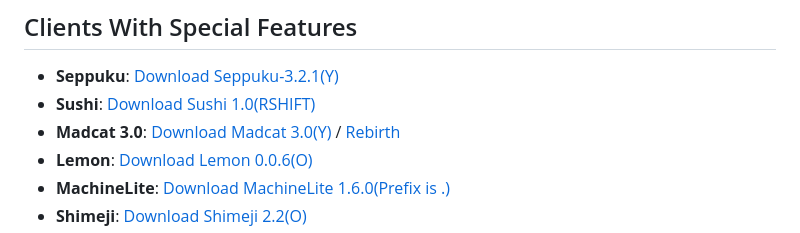
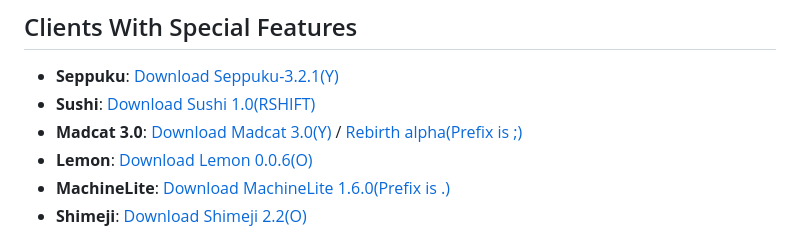
Before and after one commit to Smug2f/Fast-Client-Archive, a Markdown page: README.md, the part around the change. Drawn GitHub-style.

```diff
--- a/README.md
+++ b/README.md
@@ -7,7 +7,7 @@ _Some clients in this archive are worth checking out, even if they may look bad
 
 - **Seppuku**: [Download Seppuku-3.2.1(Y)](https://github.com/seppukudevelopment/seppuku/releases/download/3.2.1/seppuku-3.2.1.jar)
 - **Sushi**: [Download Sushi 1.0(RSHIFT)](https://github.com/Toshimichi0915/sushi-client/releases/download/1.0/sushi.jar)
-- **Madcat 3.0**: [Download Madcat 3.0(Y)](https://github.com/KgDW/MadCat-deobf-decomp-buildable/releases/download/3.0/MadCat-3.0-obf.jar) / [Rebirth](https://github.com/Smug2f/Fast-Client-Archive/releases/download/v1.0.0/rebirth-alpha.jar)
+- **Madcat 3.0**: [Download Madcat 3.0(Y)](https://github.com/KgDW/MadCat-deobf-decomp-buildable/releases/download/3.0/MadCat-3.0-obf.jar) / [Rebirth alpha(Prefix is ;)](https://github.com/Smug2f/Fast-Client-Archive/releases/download/v1.0.0/rebirth-alpha.jar)
 - **Lemon**: [Download Lemon 0.0.6(O)](https://github.com/Smug2f/Stuff-for-archive/releases/download/stay/lemon-v0.0.6-release.jar)
 - **MachineLite**: [Download MachineLite 1.6.0(Prefix is .)](https://github.com/RabiesDev/machine-lite/releases/download/v1.6.0/MachineLite.jar)
 - **Shimeji**: [Download Shimeji 2.2(O)](https://github.com/enokitoraisu/ShimejiClient-Public/releases/download/latest-2.2/shimeji-2.2.jar)
```
